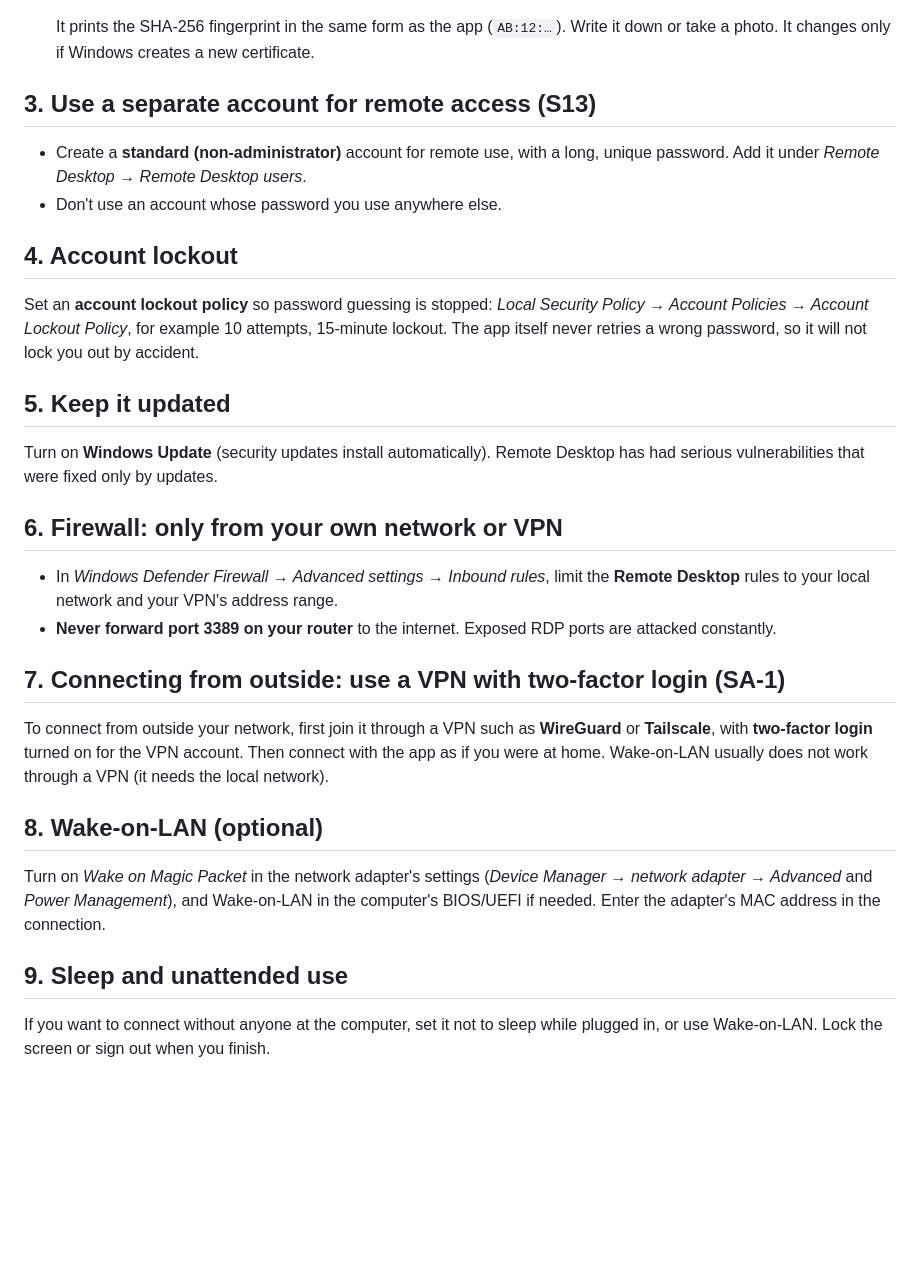
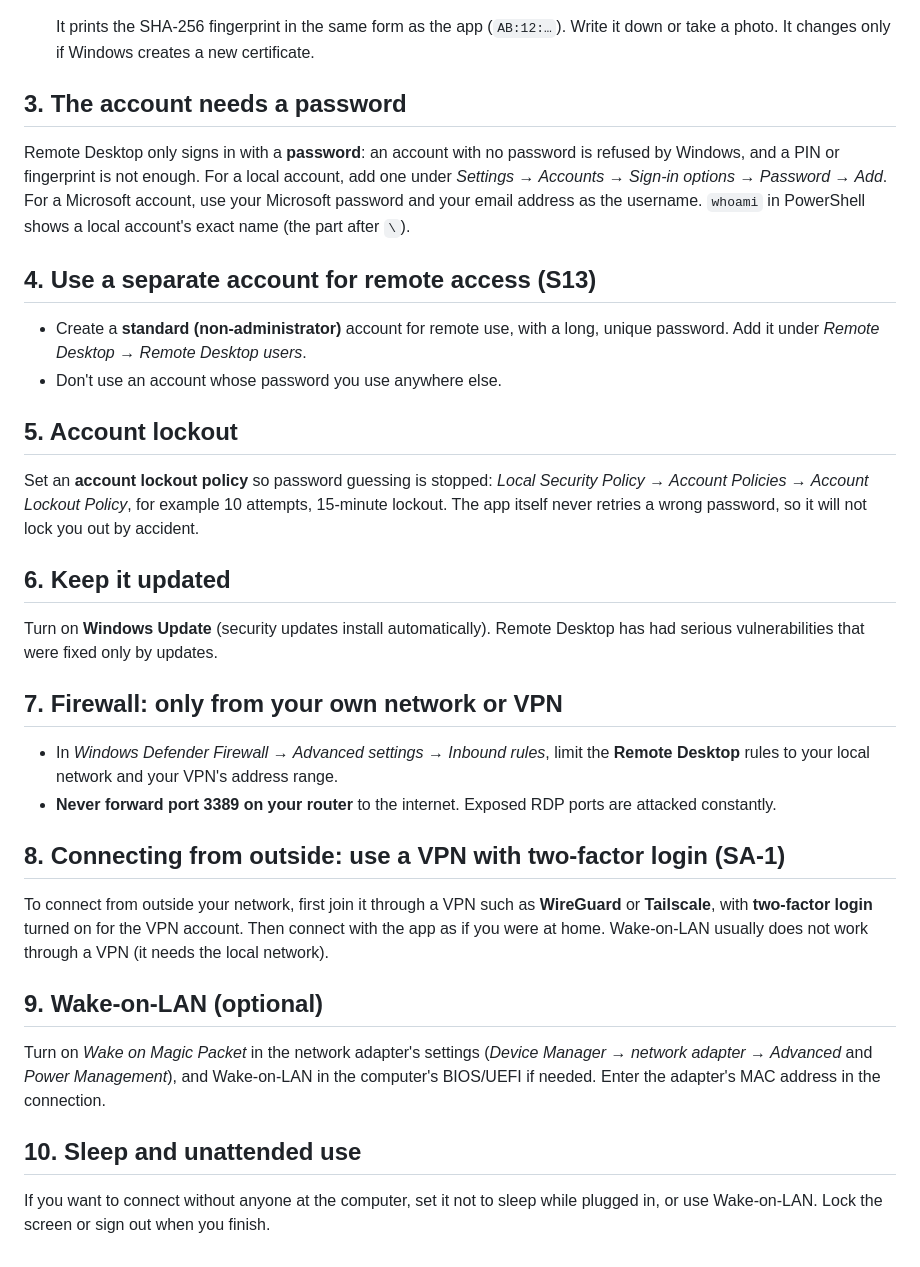
Before and after one commit to Bensalk/cipher-desk, a Markdown page: docs/HOST_SETUP.md, the part around the change. GitHub-like rendering; blank space fills up the shorter version.

Commit message:
Host setup: the account needs a password (blank and PIN-only accounts can't use Remote Desktop) (#11)
Claude-Session: https://claude.ai/code/session_01GnqvUeGkai4n58xus7hsUs

Co-authored-by: Bensal <Bensalk@users.noreply.github.com>
Co-authored-by: Claude Opus 5.5 <noreply@anthropic.com>

```diff
--- a/docs/HOST_SETUP.md
+++ b/docs/HOST_SETUP.md
@@ -29,45 +29,53 @@ server with NLA, for example `xrdp` configured for TLS and NLA, or FreeRDP's ser
    It prints the SHA-256 fingerprint in the same form as the app (`AB:12:…`). Write it
    down or take a photo. It changes only if Windows creates a new certificate.
 
-## 3. Use a separate account for remote access (S13)
+## 3. The account needs a password
+
+Remote Desktop only signs in with a **password**: an account with no password is
+refused by Windows, and a PIN or fingerprint is not enough. For a local account, add
+one under *Settings → Accounts → Sign-in options → Password → Add*. For a Microsoft
+account, use your Microsoft password and your email address as the username.
+`whoami` in PowerShell shows a local account's exact name (the part after `\`).
+
+## 4. Use a separate account for remote access (S13)
 
 - Create a **standard (non-administrator)** account for remote use, with a long,
   unique password. Add it under *Remote Desktop → Remote Desktop users*.
 - Don't use an account whose password you use anywhere else.
 
-## 4. Account lockout
+## 5. Account lockout
 
 Set an **account lockout policy** so password guessing is stopped:
 *Local Security Policy → Account Policies → Account Lockout Policy*, for example
 10 attempts, 15-minute lockout. The app itself never retries a wrong password, so
 it will not lock you out by accident.
 
-## 5. Keep it updated
+## 6. Keep it updated
 
 Turn on **Windows Update** (security updates install automatically). Remote Desktop
 has had serious vulnerabilities that were fixed only by updates.
 
-## 6. Firewall: only from your own network or VPN
+## 7. Firewall: only from your own network or VPN
 
 - In *Windows Defender Firewall → Advanced settings → Inbound rules*, limit the
   **Remote Desktop** rules to your local network and your VPN's address range.
 - **Never forward port 3389 on your router** to the internet. Exposed RDP ports are
   attacked constantly.
 
-## 7. Connecting from outside: use a VPN with two-factor login (SA-1)
+## 8. Connecting from outside: use a VPN with two-factor login (SA-1)
 
 To connect from outside your network, first join it through a VPN such as
 **WireGuard** or **Tailscale**, with **two-factor login** turned on for the VPN
 account. Then connect with the app as if you were at home. Wake-on-LAN usually
 does not work through a VPN (it needs the local network).
 
-## 8. Wake-on-LAN (optional)
+## 9. Wake-on-LAN (optional)
 
 Turn on *Wake on Magic Packet* in the network adapter's settings (*Device Manager →
 network adapter → Advanced* and *Power Management*), and Wake-on-LAN in the
 computer's BIOS/UEFI if needed. Enter the adapter's MAC address in the connection.
 
-## 9. Sleep and unattended use
+## 10. Sleep and unattended use
 
 If you want to connect without anyone at the computer, set it not to sleep while
 plugged in, or use Wake-on-LAN. Lock the screen or sign out when you finish.
```
Also changed, not shown: docs/SECURITY_REVIEW.md (+2 -2 lines).
